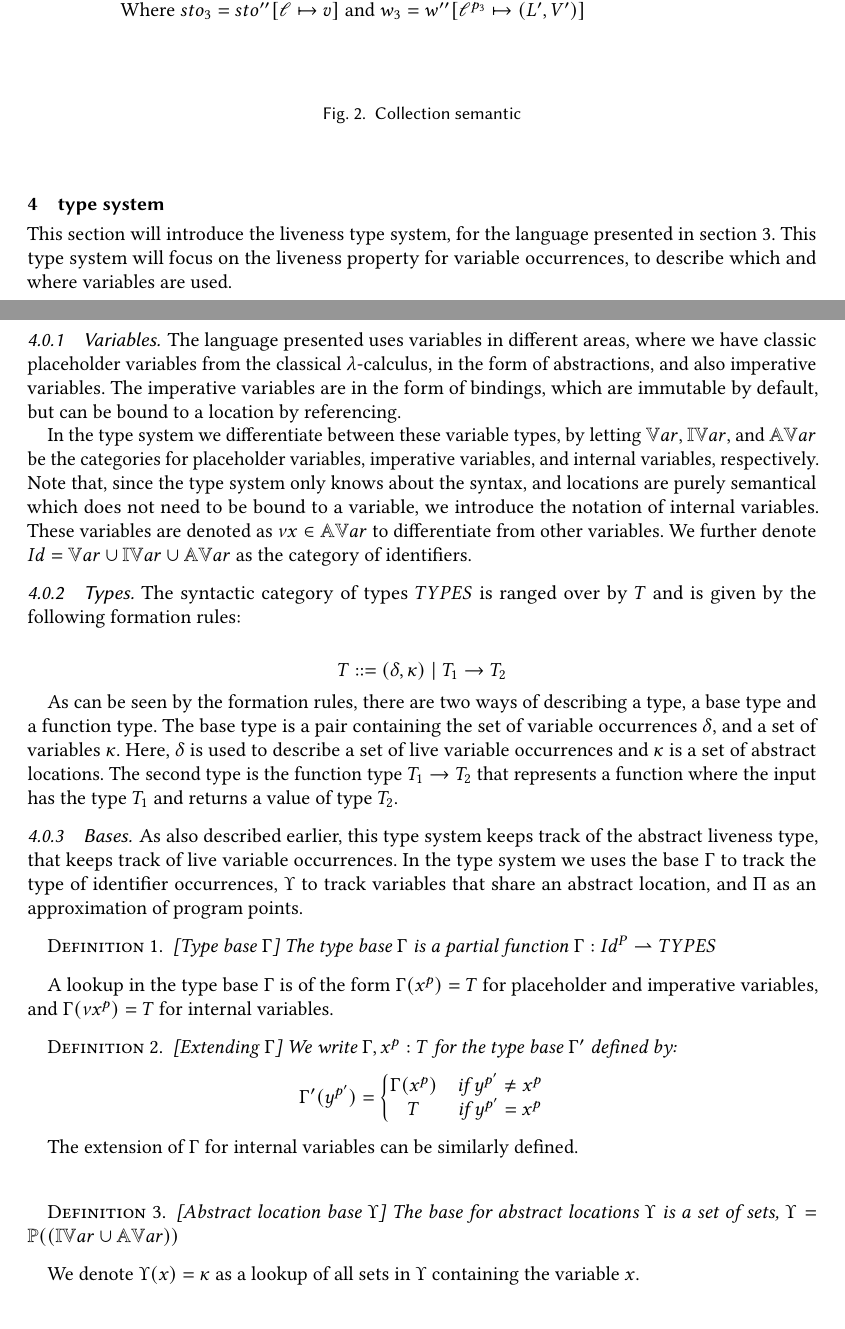
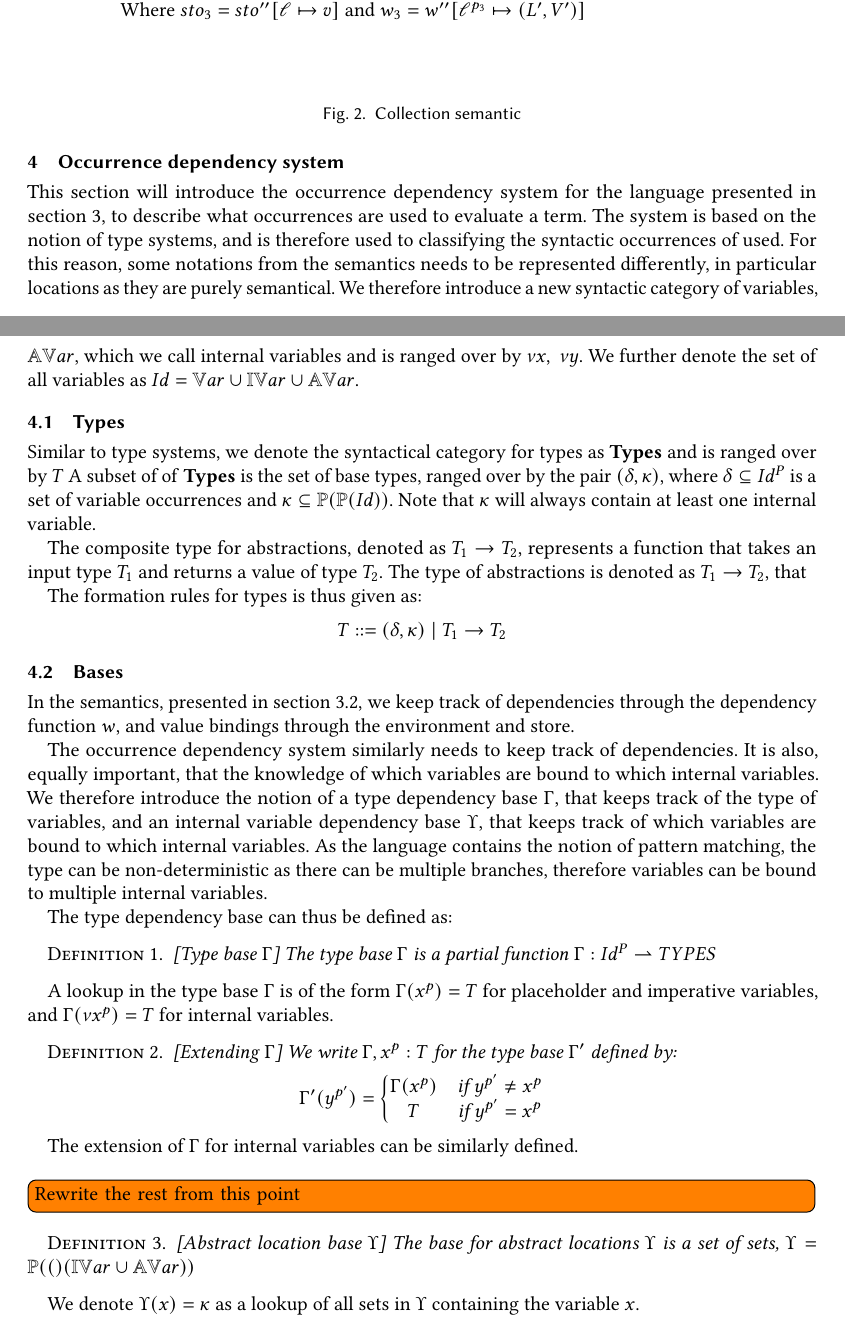
Before and after one commit to loevendallund/DataFlowTSReport, a LaTeX paper (master.tex, which reads sections/typesys.tex, setup/macros.tex): two parts of pages 5 and 6 of 24, joined at a grey line, cut so that both start at the same text, the shorter picture padded with empty space. Compiled offline with pdfLaTeX.

Commit message:
Rewrote some parts of the type system section

```diff
--- a/sections/typesys.tex
+++ b/sections/typesys.tex
@@ -1,32 +1,32 @@
 \documentclass[../../master.tex]{subfiles}
 \begin{document}
-\section{type system}
-This section will introduce the liveness type system, for the language presented in \cref{sec:lang}.
-This type system will focus on the liveness property for variable occurrences, to describe which and where variables are used.
+\section{Occurrence dependency system}
+This section will introduce the occurrence dependency system for the language presented in \cref{sec:lang}, to describe what occurrences are used to evaluate a term.
+The system is based on the notion of type systems, and is therefore used to classifying the syntactic occurrences of used.
+For this reason, some notations from the semantics needs to be represented differently, in particular locations as they are purely semantical.
+We therefore introduce a new syntactic category of variables, $\AVar$, which we call internal variables and is ranged over by $\nu x,\;\nu y$.
+We further denote the set of all variables as $Id=\Var\cup\IVar\cup\AVar$.
 
-\subsubsection{Variables}
-The language presented uses variables in different areas, where we have classic placeholder variables from the classical $\lambda$-calculus, in the form of abstractions, and also imperative variables.
-The imperative variables are in the form of bindings, which are immutable by default, but can be bound to a location by referencing.
+\subsection{Types}
+Similar to type systems, we denote the syntactical category for types as \cat{Types} and is ranged over by $T$
+A subset of of \cat{Types} is the set of base types, ranged over by the pair $(\delta,\kappa)$, where $\delta\subseteq Id^P$ is a set of variable occurrences and $\kappa\subseteq\Pow{\Pow{Id}}$.
+Note that $\kappa$ will always contain at least one internal variable.
 
-In the type system we differentiate between these variable types, by letting $\Var$, $\IVar$, and $\AVar$ be the categories for placeholder variables, imperative variables, and internal variables, respectively.
-Note that, since the type system only knows about the syntax, and locations are purely semantical which does not need to be bound to a variable, we introduce the notation of internal variables.
-These variables are denoted as $\nu x\in\AVar$ to differentiate from other variables.
-We further denote $Id=\Var\cup\IVar\cup\AVar$ as the category of identifiers.
+The composite type for abstractions, denoted as $T_1\rightarrow T_2$, represents a function that takes an input type $T_1$ and returns a value of type $T_2$.
+The type of abstractions is denoted as $T_1\rightarrow T_2$, that
 
-\subsubsection{Types}
-The syntactic category of types $TYPES$ is ranged over by $T$ and is given by the following formation rules:
-
+The formation rules for types is thus given as:
 $$T::=(\delta,\kappa)\mid T_1 \rightarrow T_2$$
 
-As can be seen by the formation rules, there are two ways of describing a type, a base type and a function type.
-The base type is a pair containing the set of variable occurrences $\delta$, and a set of variables $\kappa$.
-Here, $\delta$ is used to describe a set of live variable occurrences and $\kappa$ is a set of abstract locations.
-The second type is the function type $T_1\rightarrow T_2$ that represents a function where the input has the type $T_1$ and returns a value of type $T_2$.
+\subsection{Bases}
+In the semantics, presented in \cref{sec:sem}, we keep track of dependencies through the dependency function $w$, and value bindings through the environment and store.
 
-\subsubsection{Bases}
-As also described earlier, this type system keeps track of the abstract liveness type, that keeps track of live variable occurrences.
-In the type system we uses the base $\Gamma$ to track the type of identifier occurrences, $\Upsilon$ to track variables that share an abstract location, and $\Pi$ as an approximation of program points.
+The occurrence dependency system similarly needs to keep track of dependencies.
+It is also, equally important, that the knowledge of which variables are bound to which internal variables.
+We therefore introduce the notion of a type dependency base $\Gamma$, that keeps track of the type of variables, and an internal variable dependency base $\Upsilon$, that keeps track of which variables are bound to which internal variables.
+As the language contains the notion of pattern matching, the type can be non-deterministic as there can be multiple branches, therefore variables can be bound to multiple internal variables.
 
+The type dependency base can thus be defined as:
 \begin{definition}{[Type base $\Gamma$]}
 	The type base $\Gamma$ is a partial function $\Gamma:Id^P\rightharpoonup TYPES$
 \end{definition}
@@ -46,6 +46,7 @@ A lookup in the type base $\Gamma$ is of the form $\Gamma(x^p)=T$ for placeholde
 The extension of $\Gamma$ for internal variables can be similarly defined.
 \bigskip
 
+\todo[inline]{Rewrite the rest from this point}
 \begin{definition}{[Abstract location base $\Upsilon$]}
 	The base for abstract locations $\Upsilon$ is a set of sets, $\Upsilon=\Pow((\IVar\cup\AVar))$
 \end{definition}
--- a/setup/macros.tex
+++ b/setup/macros.tex
@@ -2,6 +2,7 @@
 \newcommand{\InfVal}[1]{\ensuremath{\left\langle #1 \right\rangle}}
 
 \newcommand{\runa}[1]{\textsc{(#1)}}
+\newcommand{\cat}[1]{\textbf{#1}}
 
 \newcommand{\loc}{\ensuremath{\mathscr{l}}}
 \newcommand{\sto}{\ensuremath{sto}}
@@ -20,7 +21,7 @@
 \newcommand{\ID}{\ensuremath{\mathbb{ID}}}
 
 \newcommand{\Dep}{\ensuremath{\mathbb{A}}}
-\newcommand{\Pow}{\ensuremath{\mathbb{P}}}
+\newcommand{\Pow}[1]{\ensuremath{\mathbb{P}(#1)}}
 \newcommand{\Live}{\ensuremath{\mathbb{L}}}
 \newcommand{\live}{\ensuremath{a_l}}
 
```
Also changed, not shown: sections/lang.tex (+1 -1 lines).
